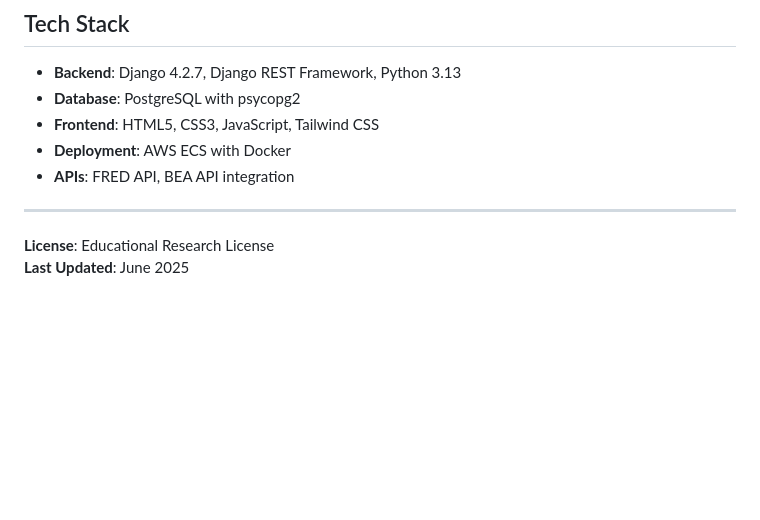
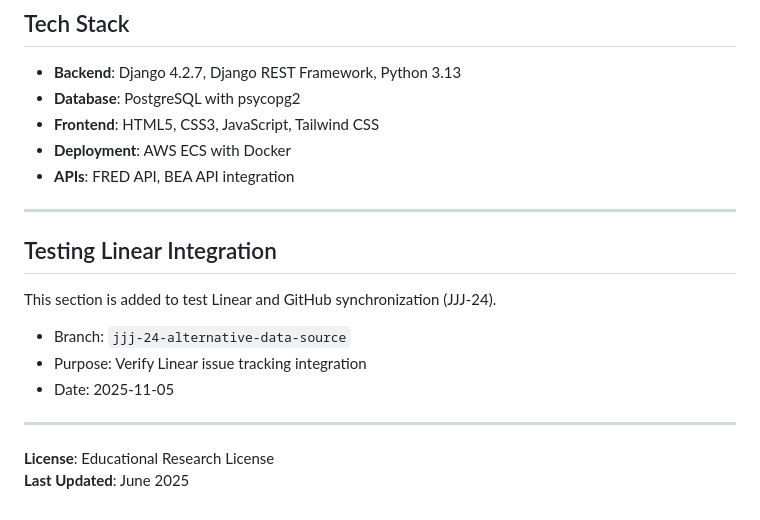
Before and after one commit to PickleLoumal/MEM-Dashboard, a Markdown page: README.md, the part around the change. GitHub-like rendering; blank space fills up the shorter version.

Commit message:
test: add Linear integration test section
Part of JJJ-24 - Testing Linear and GitHub synchronization

```diff
--- a/README.md
+++ b/README.md
@@ -376,5 +376,15 @@ cd aws-deployment/scripts
 
 ---
 
+## Testing Linear Integration
+
+This section is added to test Linear and GitHub synchronization (JJJ-24).
+
+- Branch: `jjj-24-alternative-data-source`
+- Purpose: Verify Linear issue tracking integration
+- Date: 2025-11-05
+
+---
+
 **License**: Educational Research License
 **Last Updated**: June 2025
```
